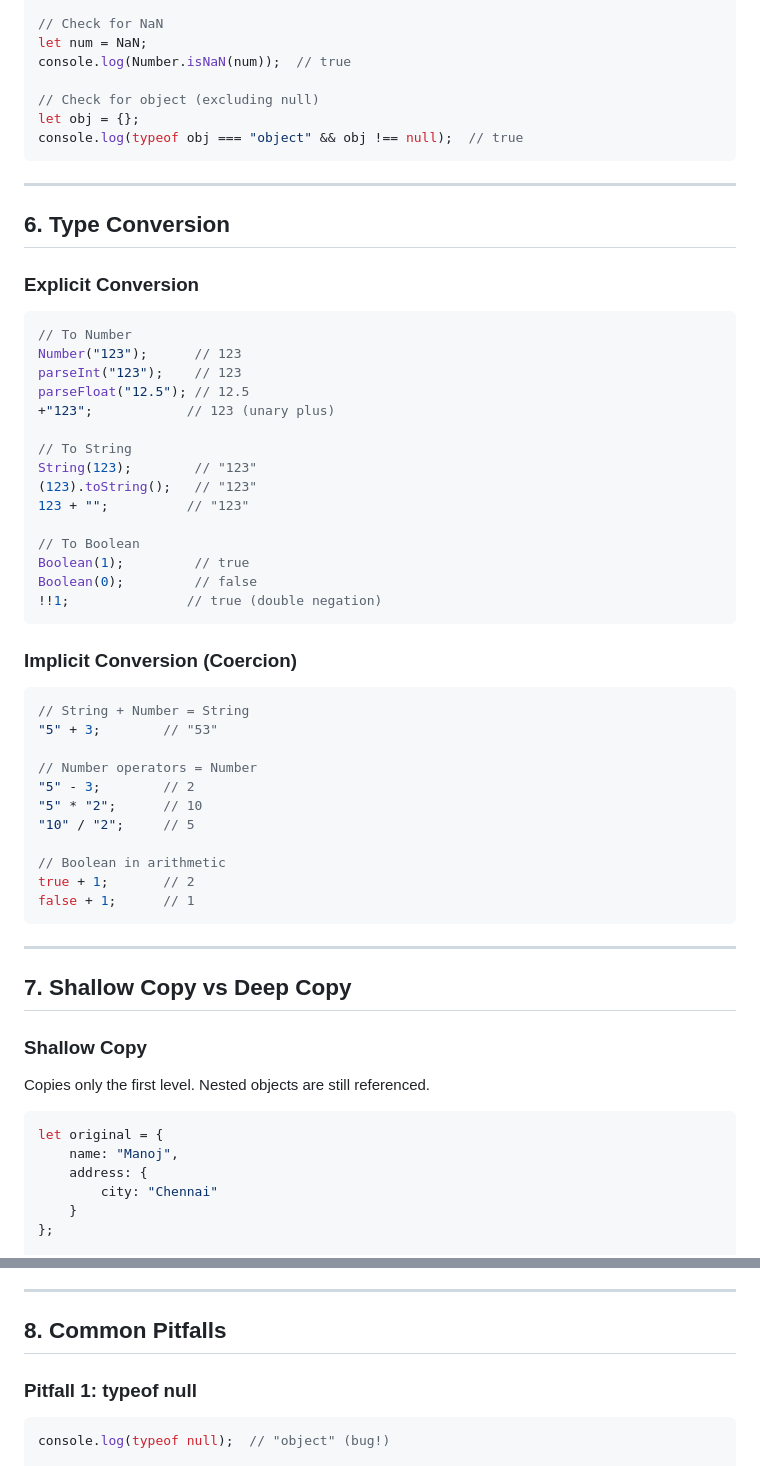
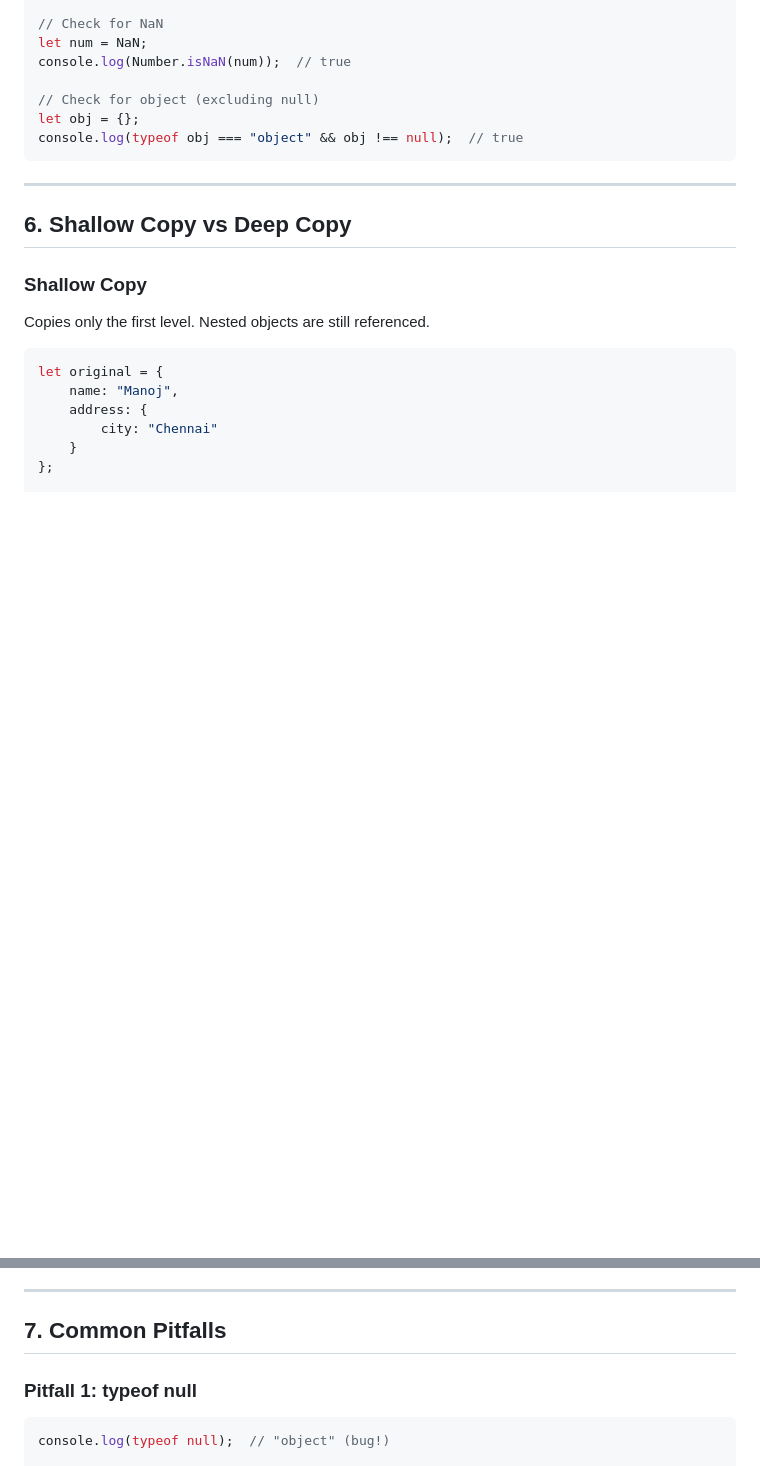
Before and after one commit to Manoj98Gopal/javascript-mastery, a Markdown page: 01-basics/04-data-types/theory.md, 2 parts joined by grey strips. GitHub-like rendering; blank space fills up the shorter version.

````diff
--- a/01-basics/04-data-types/theory.md
+++ b/01-basics/04-data-types/theory.md
@@ -517,45 +517,7 @@ console.log(typeof obj === "object" && obj !== null);  // true
 
 ---
 
-## 6. Type Conversion
-
-### Explicit Conversion
-```javascript
-// To Number
-Number("123");      // 123
-parseInt("123");    // 123
-parseFloat("12.5"); // 12.5
-+"123";            // 123 (unary plus)
-
-// To String
-String(123);        // "123"
-(123).toString();   // "123"
-123 + "";          // "123"
-
-// To Boolean
-Boolean(1);         // true
-Boolean(0);         // false
-!!1;               // true (double negation)
-```
-
-### Implicit Conversion (Coercion)
-```javascript
-// String + Number = String
-"5" + 3;        // "53"
-
-// Number operators = Number
-"5" - 3;        // 2
-"5" * "2";      // 10
-"10" / "2";     // 5
-
-// Boolean in arithmetic
-true + 1;       // 2
-false + 1;      // 1
-```
-
----
-
-## 7. Shallow Copy vs Deep Copy
+## 6. Shallow Copy vs Deep Copy
 
 ### Shallow Copy
 
@@ -606,7 +568,7 @@ console.log(deepCopy.address.city);  // "Mumbai"
 
 ---
 
-## 8. Common Pitfalls
+## 7. Common Pitfalls
 
 ### Pitfall 1: typeof null
 ```javascript
````
Also changed, not shown: other parts of 01-basics/04-data-types/theory.md (+1 -59 lines).
